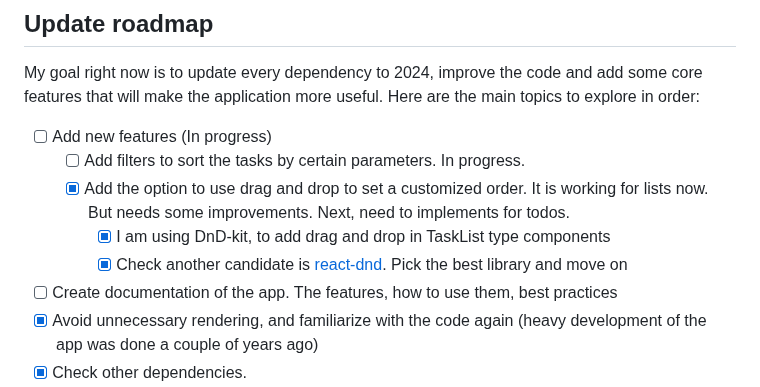
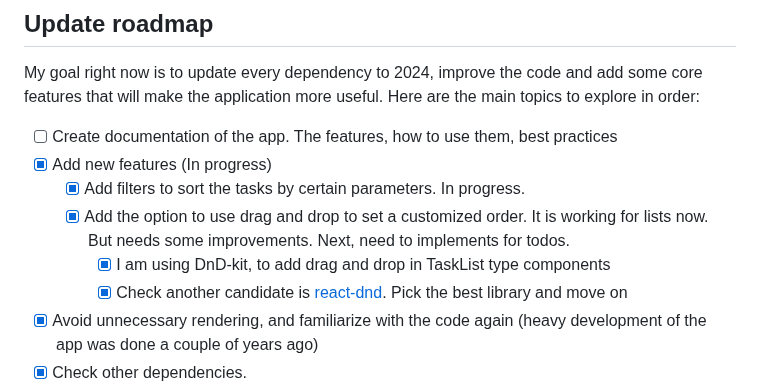
Before and after one commit to juandarr/todo-react-django, a Markdown page: README.md, the part around the change. Rendered like a GitHub page.

Commit message:
Update README.md
Filters completed. Next will be to review and improve documentation

```diff
--- a/README.md
+++ b/README.md
@@ -10,12 +10,12 @@ The main purpose of this app is to help you organize and manage your personal pr
 
 My goal right now is to update every dependency to 2024, improve the code and add some core features that will make the application more useful. Here are the main topics to explore in order:
 
-- [ ] Add new features (In progress)
-  - [ ] Add filters to sort the tasks by certain parameters. In progress.
+- [ ] Create documentation of the app. The features, how to use them, best practices
+- [x] Add new features (In progress)
+  - [x] Add filters to sort the tasks by certain parameters. In progress.
   - [x] Add the option to use drag and drop to set a customized order. It is working for lists now. But needs some improvements. Next, need to implements for todos.
     - [x] I am using DnD-kit, to add drag and drop in TaskList type components
     - [x] Check another candidate is [react-dnd](https://react-dnd.github.io/react-dnd/about). Pick the best library and move on
-- [ ] Create documentation of the app. The features, how to use them, best practices
 - [x] Avoid unnecessary rendering, and familiarize with the code again (heavy development of the app was done a couple of years ago)
 - [x] Check other dependencies.
 - [x] Update to last React version, 19, including the optimizations provided by the React compiler and using other tools to check suboptimal configuration in the app.
```
